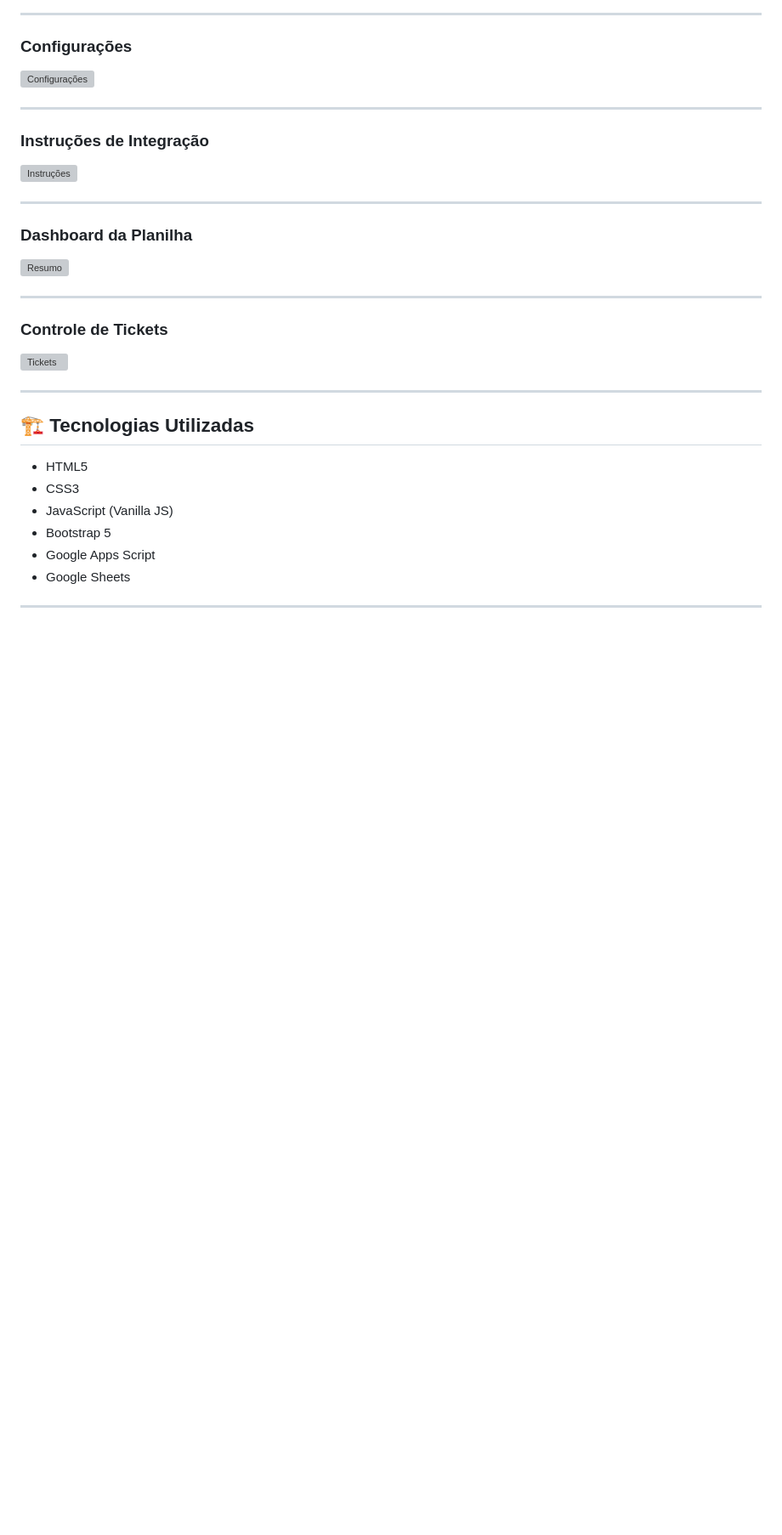
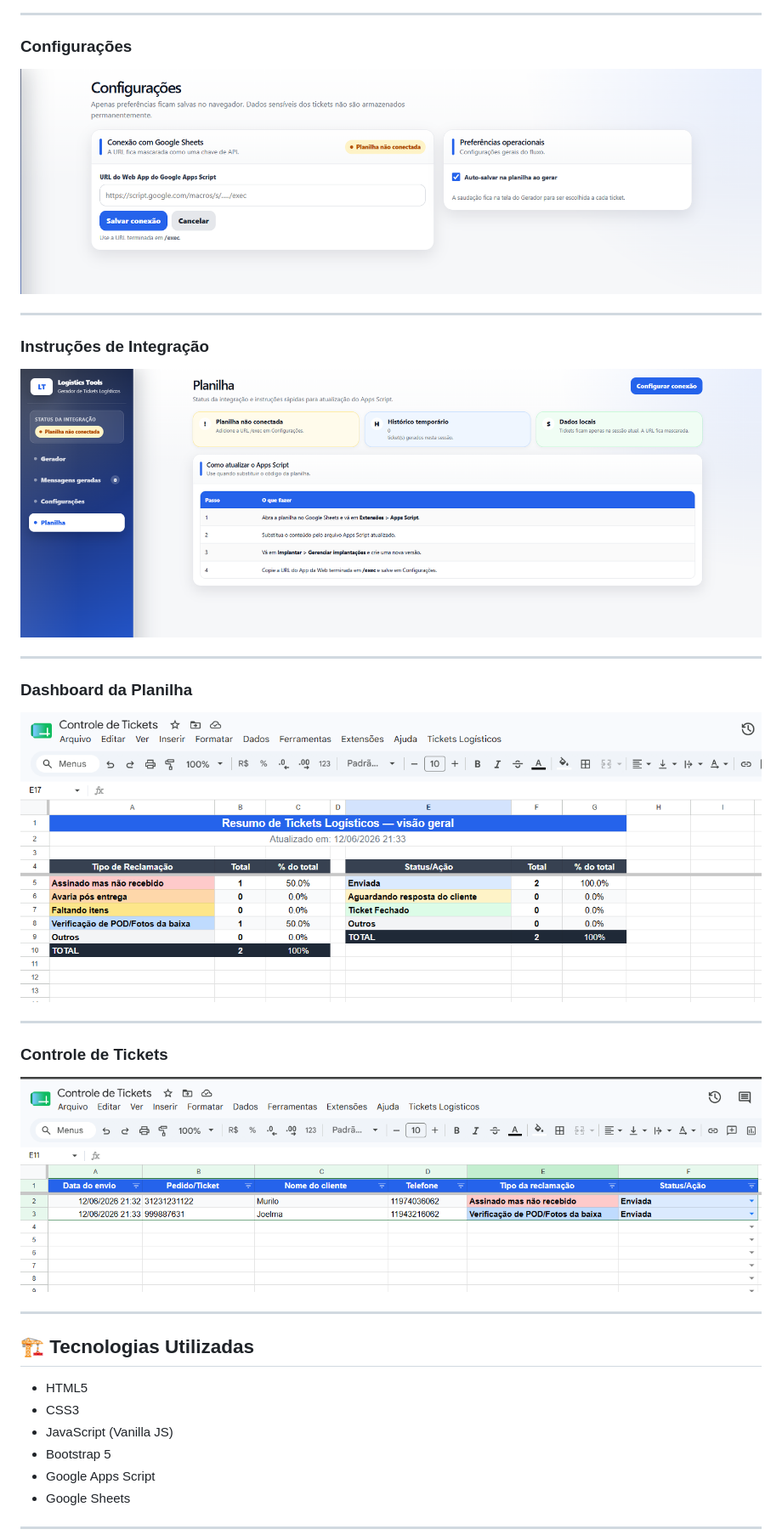
Before and after one commit to Rilobaron/Logistics-Tool-Ticket-Generator, a Markdown page: README.md, the part around the change. Shown at 85% size. GitHub-like rendering; blank space fills up the shorter version; grey boxes are pictures that could not be loaded.

```diff
--- a/README.md
+++ b/README.md
@@ -38,25 +38,25 @@ O projeto foi criado para automatizar processos operacionais de atendimento log
 
 ### Configurações
 
-![Configurações](images/Configurações.png)
+![Configurações](image/Configurações.png)
 
 ---
 
 ### Instruções de Integração
 
-![Instruções](images/Instruções.png)
+![Instruções](image/Instruções.png)
 
 ---
 
 ### Dashboard da Planilha
 
-![Resumo](images/Resumo%20planilha.png)
+![Resumo](image/Resumo%20planilha.png)
 
 ---
 
 ### Controle de Tickets
 
-![Tickets](images/Tickets%20planilha.png)
+![Tickets](image/Tickets%20planilha.png)
 
 ---
 
```
